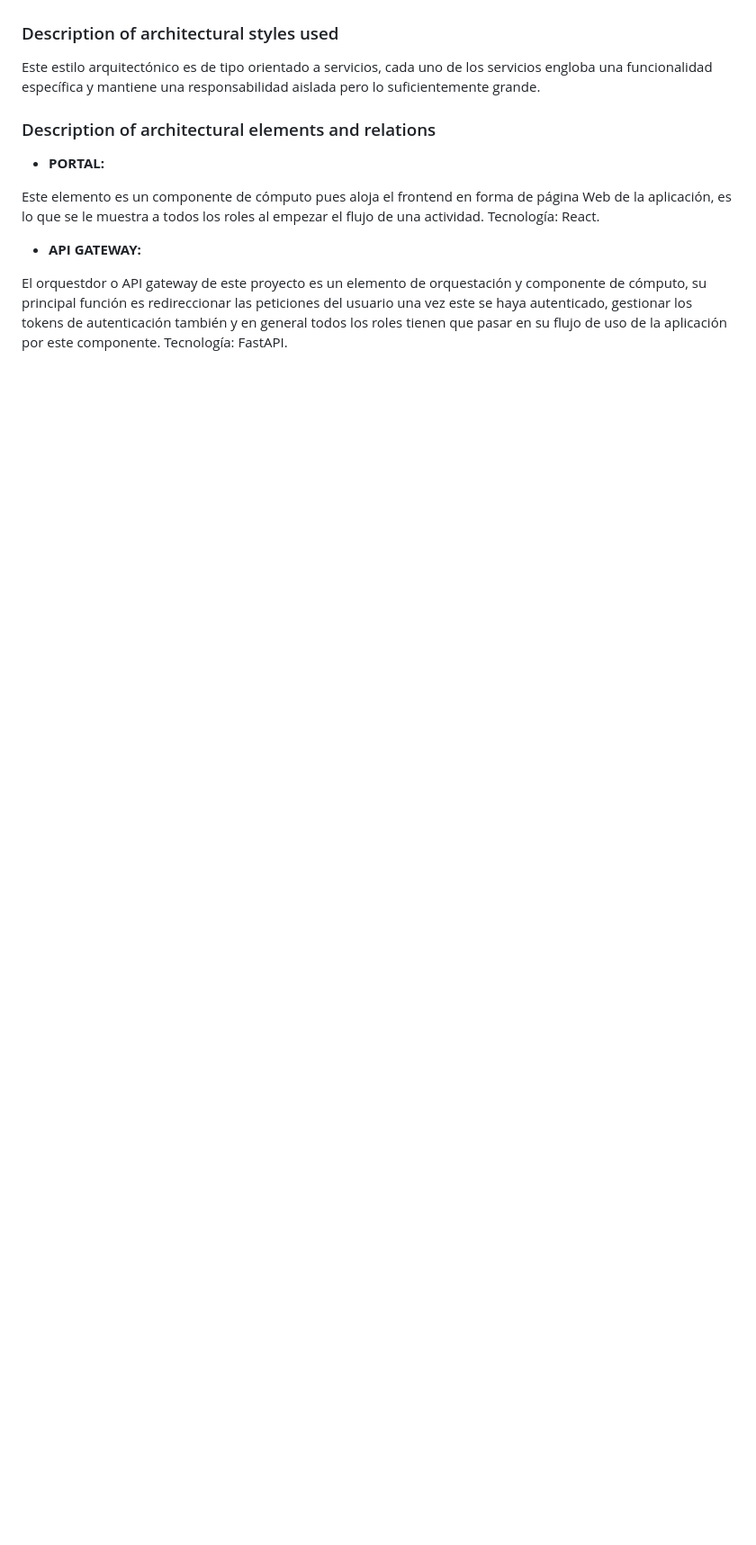
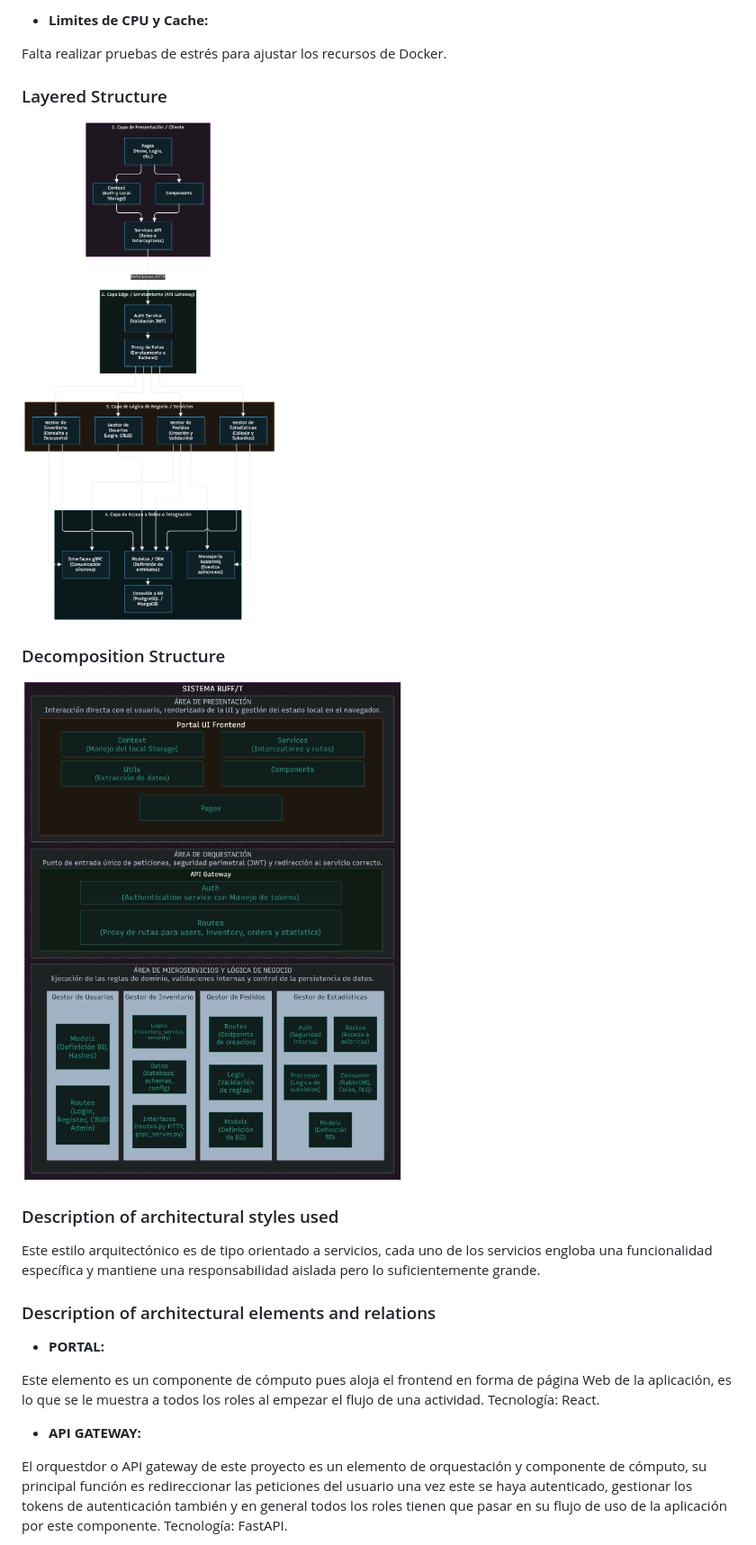
Before and after one commit to Nicolas-Diosa/Proyecto_Arquisoft, a Markdown page: README.md, the part around one of its changes. Shown at 90% size. Rendered like a GitHub page; pictures changed too: Decomposition_Structure.png (added), Layered_Structure.png (added); blank space fills up the shorter version.

```diff
--- a/README.md
+++ b/README.md
@@ -33,3 +47,13 @@ El estudiante entra a la aplicación web, inicia sesión y entra a la página de
+* __Limites de CPU y Cache:__
+
+Falta realizar pruebas de estrés para ajustar los recursos de Docker.
+
+### Layered Structure
+![img](Layered_Structure.png)
+
+### Decomposition Structure
+![img](Decomposition_Structure.png)
+
 ### Description of architectural styles used
 
 Este estilo arquitectónico es de tipo orientado a servicios, cada uno de los servicios engloba una funcionalidad específica y mantiene una responsabilidad aislada pero lo suficientemente grande.
```
Also changed, not shown: other parts of README.md (+20 -10 lines), Deployment_Structure.png (added).
